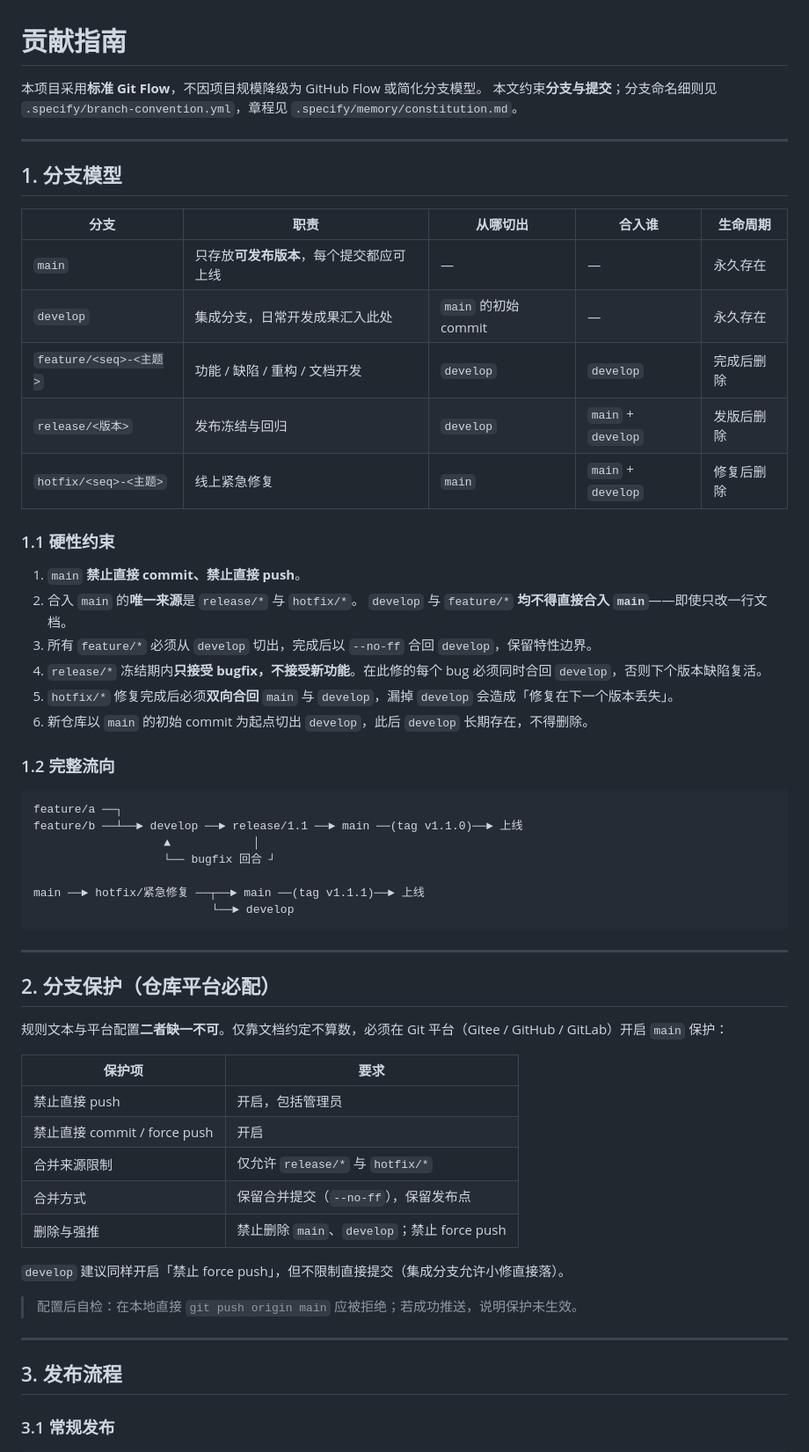
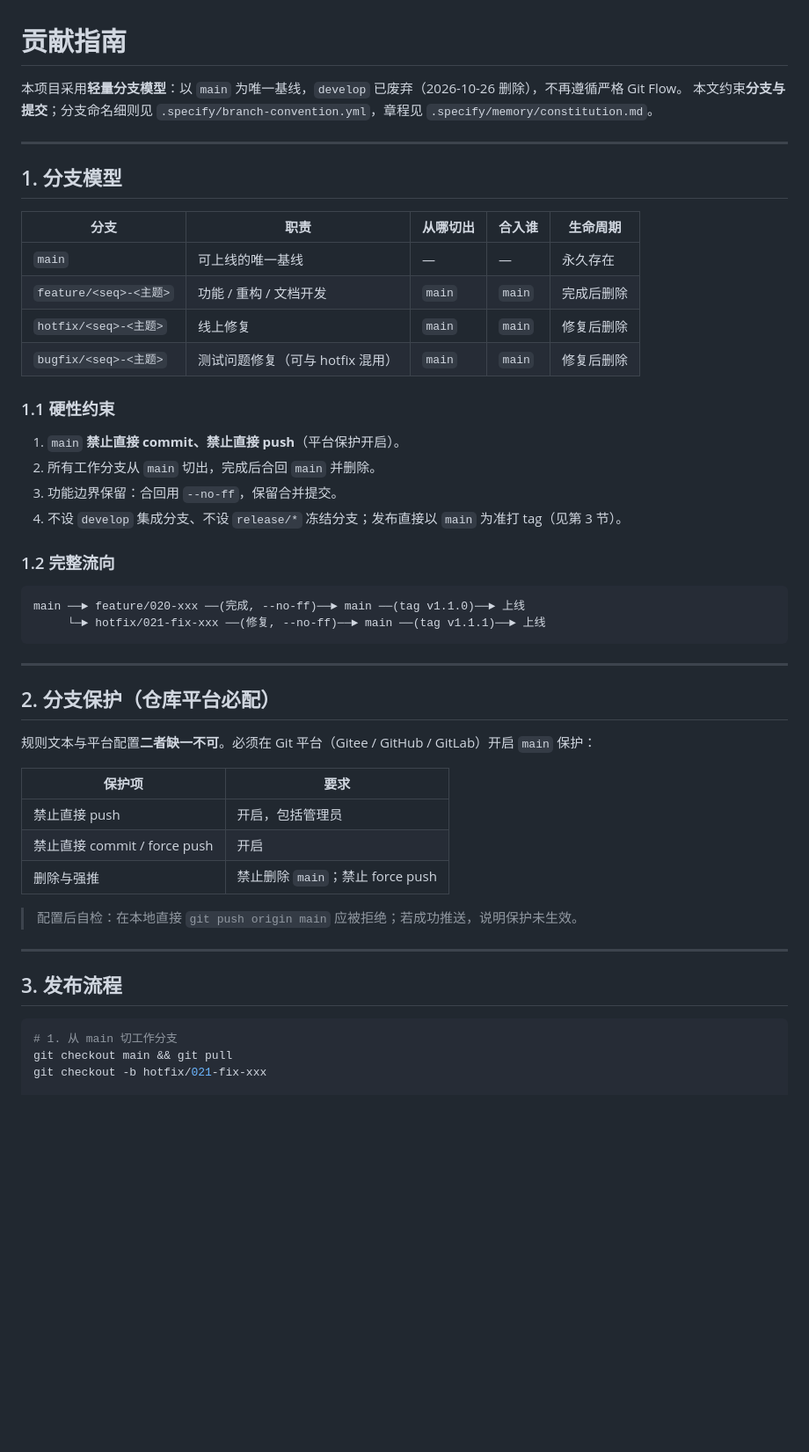
Before and after one commit to hxhy00/KconLucky, a Markdown page: CONTRIBUTING.md, the part around one of its changes. Shown at 88% size. GitHub-like rendering; blank space fills up the shorter version.

````diff
--- a/CONTRIBUTING.md
+++ b/CONTRIBUTING.md
@@ -1,6 +1,6 @@
 # 贡献指南
 
-本项目采用**标准 Git Flow**，不因项目规模降级为 GitHub Flow 或简化分支模型。
+本项目采用**轻量分支模型**：以 `main` 为唯一基线，`develop` 已废弃（2026-10-26 删除），不再遵循严格 Git Flow。
 本文约束**分支与提交**；分支命名细则见 `.specify/branch-convention.yml`，章程见 `.specify/memory/constitution.md`。
 
 ---
@@ -9,49 +9,36 @@
 
 | 分支 | 职责 | 从哪切出 | 合入谁 | 生命周期 |
 |---|---|---|---|---|
-| `main` | 只存放**可发布版本**，每个提交都应可上线 | — | — | 永久存在 |
-| `develop` | 集成分支，日常开发成果汇入此处 | `main` 的初始 commit | — | 永久存在 |
-| `feature/<seq>-<主题>` | 功能 / 缺陷 / 重构 / 文档开发 | `develop` | `develop` | 完成后删除 |
-| `release/<版本>` | 发布冻结与回归 | `develop` | `main` + `develop` | 发版后删除 |
-| `hotfix/<seq>-<主题>` | 线上紧急修复 | `main` | `main` + `develop` | 修复后删除 |
+| `main` | 可上线的唯一基线 | — | — | 永久存在 |
+| `feature/<seq>-<主题>` | 功能 / 重构 / 文档开发 | `main` | `main` | 完成后删除 |
+| `hotfix/<seq>-<主题>` | 线上修复 | `main` | `main` | 修复后删除 |
+| `bugfix/<seq>-<主题>` | 测试问题修复（可与 hotfix 混用） | `main` | `main` | 修复后删除 |
 
 ### 1.1 硬性约束
 
-1. `main` **禁止直接 commit、禁止直接 push**。
-2. 合入 `main` 的**唯一来源**是 `release/*` 与 `hotfix/*`。
-   `develop` 与 `feature/*` **均不得直接合入 `main`**——即使只改一行文档。
-3. 所有 `feature/*` 必须从 `develop` 切出，完成后以 `--no-ff` 合回 `develop`，保留特性边界。
-4. `release/*` 冻结期内**只接受 bugfix，不接受新功能**。在此修的每个 bug 必须同时合回 `develop`，否则下个版本缺陷复活。
-5. `hotfix/*` 修复完成后必须**双向合回** `main` 与 `develop`，漏掉 `develop` 会造成「修复在下一个版本丢失」。
-6. 新仓库以 `main` 的初始 commit 为起点切出 `develop`，此后 `develop` 长期存在，不得删除。
+1. `main` **禁止直接 commit、禁止直接 push**（平台保护开启）。
+2. 所有工作分支从 `main` 切出，完成后合回 `main` 并删除。
+3. 功能边界保留：合回用 `--no-ff`，保留合并提交。
+4. 不设 `develop` 集成分支、不设 `release/*` 冻结分支；发布直接以 `main` 为准打 tag（见第 3 节）。
 
 ### 1.2 完整流向
 
 ```
-feature/a ──┐
-feature/b ──┴──► develop ──► release/1.1 ──► main ──(tag v1.1.0)──► 上线
-                   ▲            │
-                   └── bugfix 回合 ┘
-
-main ──► hotfix/紧急修复 ──┬──► main ──(tag v1.1.1)──► 上线
-                          └──► develop
+main ──► feature/020-xxx ──(完成, --no-ff)──► main ──(tag v1.1.0)──► 上线
+     └─► hotfix/021-fix-xxx ──(修复, --no-ff)──► main ──(tag v1.1.1)──► 上线
 ```
 
 ---
 
 ## 2. 分支保护（仓库平台必配）
 
-规则文本与平台配置**二者缺一不可**。仅靠文档约定不算数，必须在 Git 平台（Gitee / GitHub / GitLab）开启 `main` 保护：
+规则文本与平台配置**二者缺一不可**。必须在 Git 平台（Gitee / GitHub / GitLab）开启 `main` 保护：
 
 | 保护项 | 要求 |
 |---|---|
 | 禁止直接 push | 开启，包括管理员 |
 | 禁止直接 commit / force push | 开启 |
-| 合并来源限制 | 仅允许 `release/*` 与 `hotfix/*` |
-| 合并方式 | 保留合并提交（`--no-ff`），保留发布点 |
-| 删除与强推 | 禁止删除 `main`、`develop`；禁止 force push |
-
-`develop` 建议同样开启「禁止 force push」，但不限制直接提交（集成分支允许小修直接落）。
+| 删除与强推 | 禁止删除 `main`；禁止 force push |
 
 > 配置后自检：在本地直接 `git push origin main` 应被拒绝；若成功推送，说明保护未生效。
 
@@ -59,5 +46,8 @@ main ──► hotfix/紧急修复 ──┬──► main ──(tag v1.1.1)─
 
 ## 3. 发布流程
 
-### 3.1 常规发布
+```bash
+# 1. 从 main 切工作分支
+git checkout main && git pull
+git checkout -b hotfix/021-fix-xxx
 
````
Also changed, not shown: other parts of CONTRIBUTING.md (+12 -43 lines), docs/08-用户旅程.md (added, +190 -0 lines).
